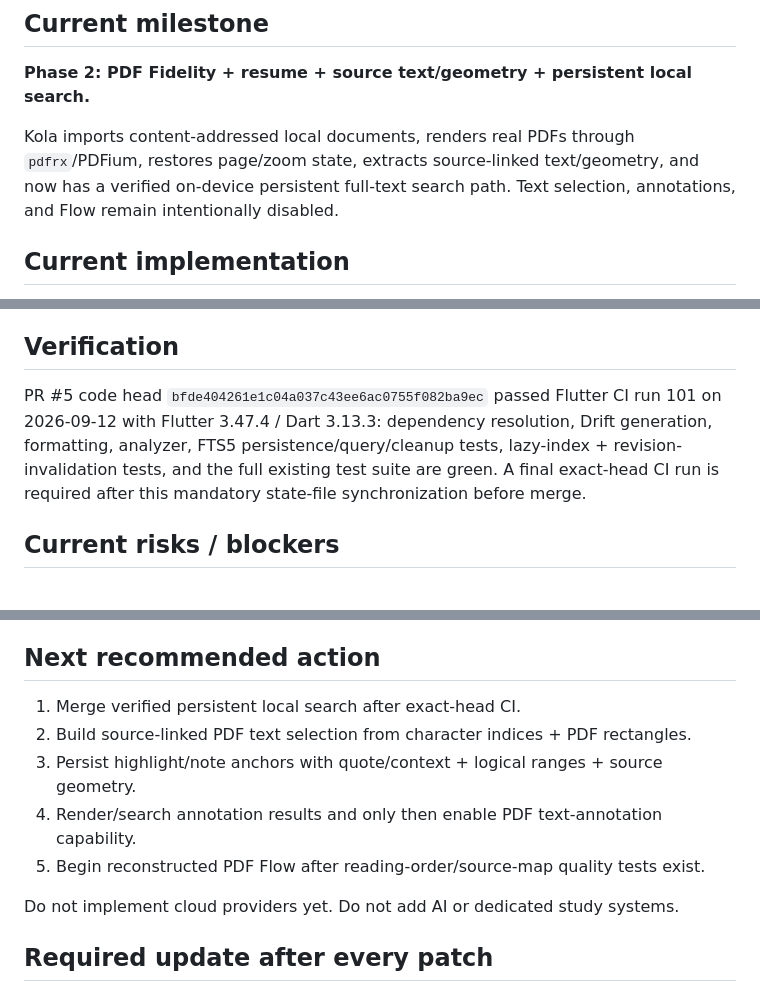
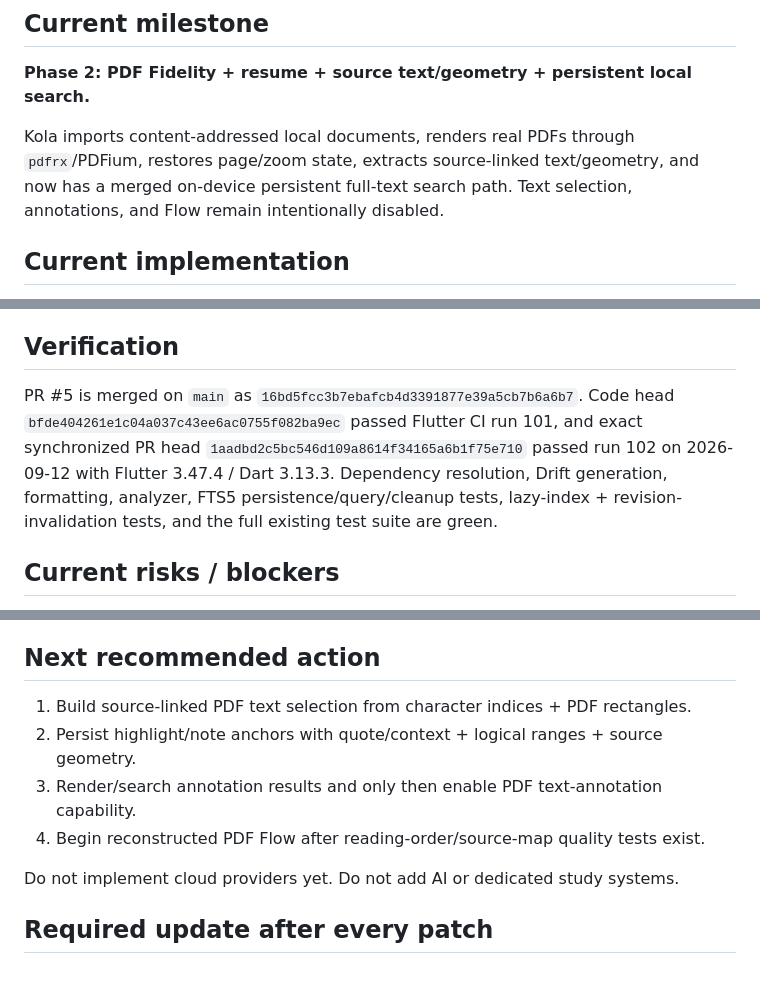
Before and after one commit to aaditya140103/kola, a Markdown page: docs/PROJECT_STATE.md, 3 parts joined by grey strips. Drawn GitHub-style.

Commit message:
Record merged local search milestone

```diff
--- a/docs/PROJECT_STATE.md
+++ b/docs/PROJECT_STATE.md
@@ -8,7 +8,7 @@ Last updated: 2026-09-12
 
 **Phase 2: PDF Fidelity + resume + source text/geometry + persistent local search.**
 
-Kola imports content-addressed local documents, renders real PDFs through `pdfrx`/PDFium, restores page/zoom state, extracts source-linked text/geometry, and now has a verified on-device persistent full-text search path. Text selection, annotations, and Flow remain intentionally disabled.
+Kola imports content-addressed local documents, renders real PDFs through `pdfrx`/PDFium, restores page/zoom state, extracts source-linked text/geometry, and now has a merged on-device persistent full-text search path. Text selection, annotations, and Flow remain intentionally disabled.
 
 ## Current implementation
 
@@ -75,7 +75,7 @@ lib/document/adapters/pdf/pdfrx_pdf_fidelity_renderer.dart
 
 ## Verification
 
-PR #5 code head `bfde404261e1c04a037c43ee6ac0755f082ba9ec` passed Flutter CI run 101 on 2026-09-12 with Flutter 3.47.4 / Dart 3.13.3: dependency resolution, Drift generation, formatting, analyzer, FTS5 persistence/query/cleanup tests, lazy-index + revision-invalidation tests, and the full existing test suite are green. A final exact-head CI run is required after this mandatory state-file synchronization before merge.
+PR #5 is merged on `main` as `16bd5fcc3b7ebafcb4d3391877e39a5cb7b6a6b7`. Code head `bfde404261e1c04a037c43ee6ac0755f082ba9ec` passed Flutter CI run 101, and exact synchronized PR head `1aadbd2c5bc546d109a8614f34165a6b1f75e710` passed run 102 on 2026-09-12 with Flutter 3.47.4 / Dart 3.13.3. Dependency resolution, Drift generation, formatting, analyzer, FTS5 persistence/query/cleanup tests, lazy-index + revision-invalidation tests, and the full existing test suite are green.
 
 ## Current risks / blockers
 
@@ -88,11 +88,10 @@ PR #5 code head `bfde404261e1c04a037c43ee6ac0755f082ba9ec` passed Flutter CI run
 
 ## Next recommended action
 
-1. Merge verified persistent local search after exact-head CI.
-2. Build source-linked PDF text selection from character indices + PDF rectangles.
-3. Persist highlight/note anchors with quote/context + logical ranges + source geometry.
-4. Render/search annotation results and only then enable PDF text-annotation capability.
-5. Begin reconstructed PDF Flow after reading-order/source-map quality tests exist.
+1. Build source-linked PDF text selection from character indices + PDF rectangles.
+2. Persist highlight/note anchors with quote/context + logical ranges + source geometry.
+3. Render/search annotation results and only then enable PDF text-annotation capability.
+4. Begin reconstructed PDF Flow after reading-order/source-map quality tests exist.
 
 Do not implement cloud providers yet. Do not add AI or dedicated study systems.
 
```
